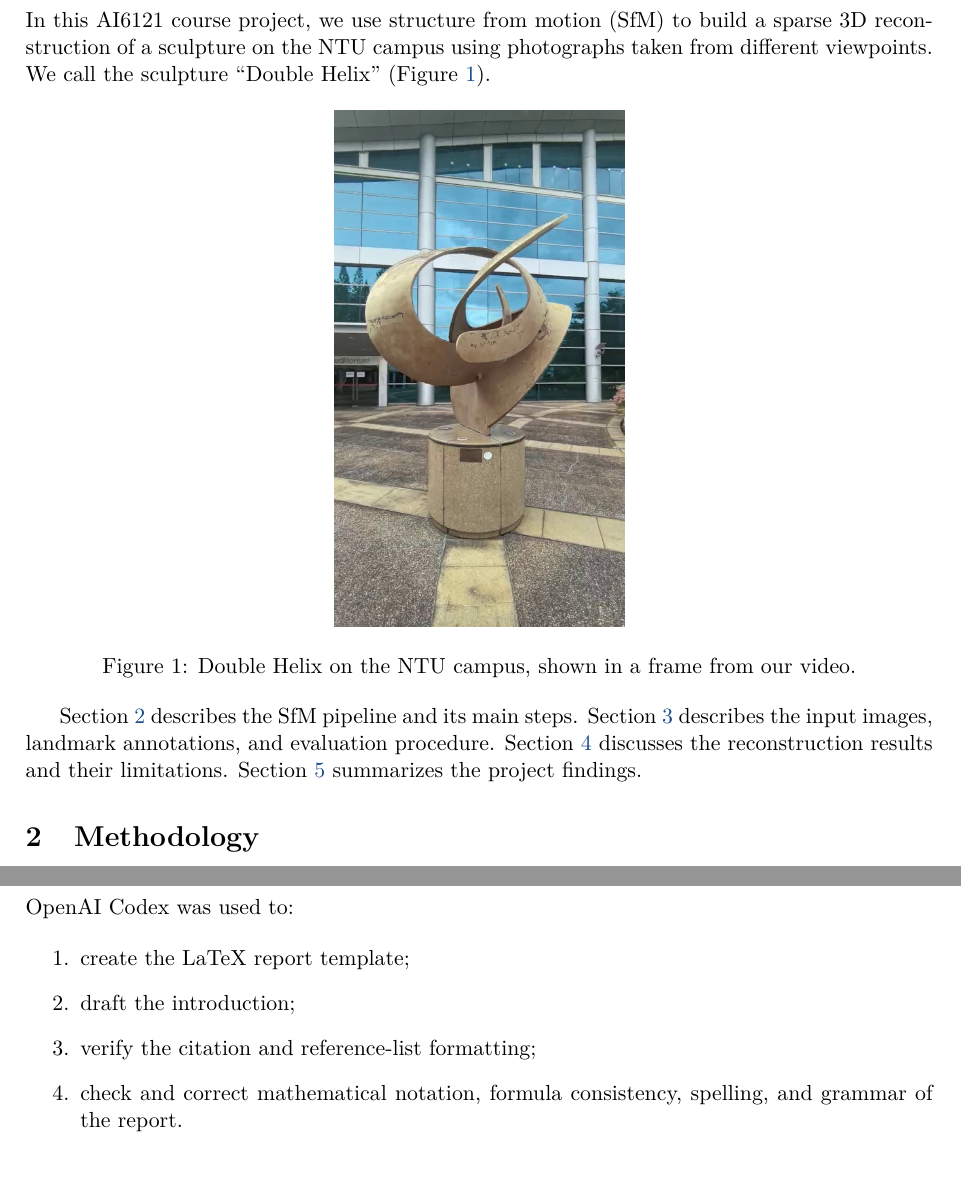
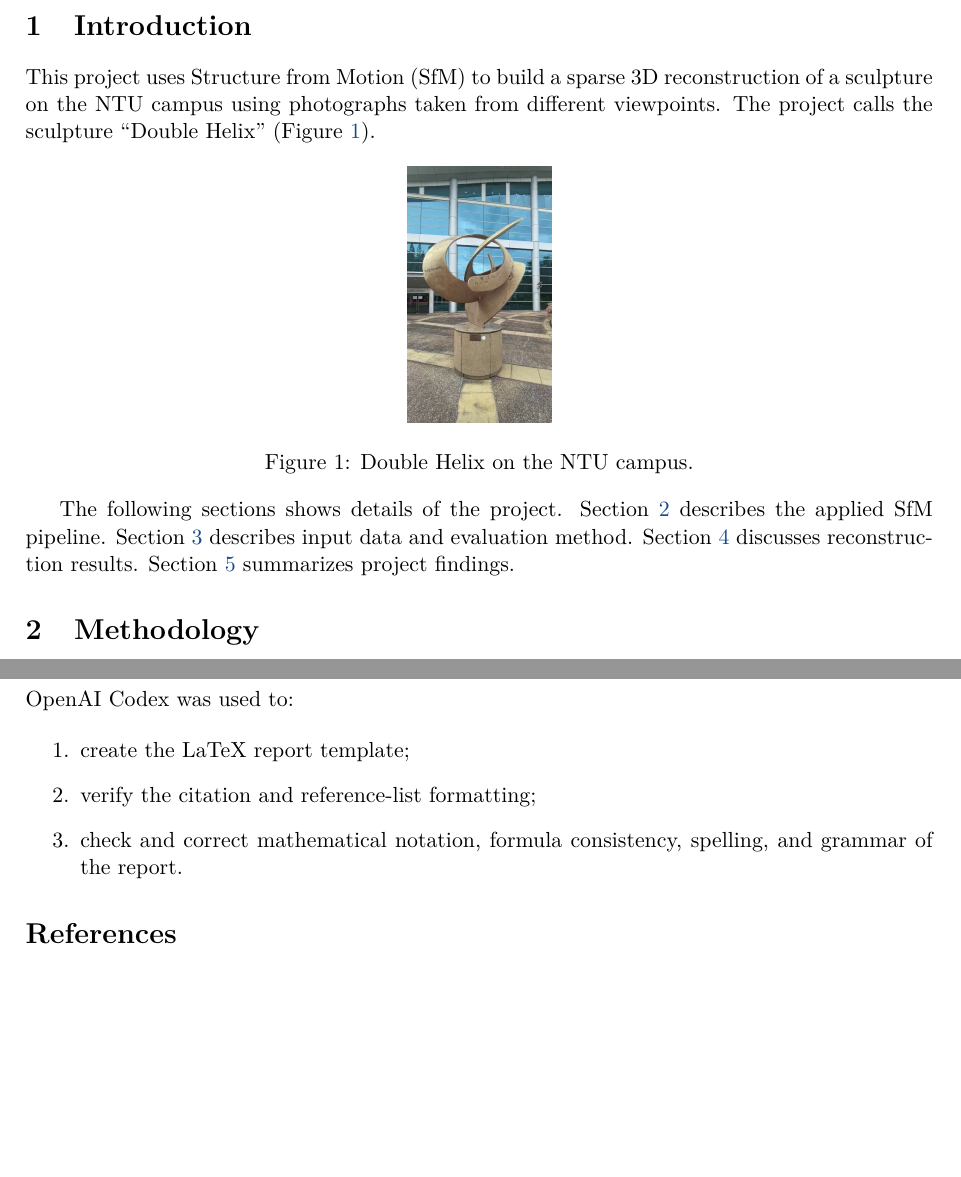
Before and after one commit to Jingshuai-QIAN/ai6121_project, a LaTeX document (report/main.tex): two parts of pages 2 and 5 of 6 before the commit and two parts of pages 2 and 5 of 5 after it, joined at a grey line, cut at the place of the change, the shorter picture padded with empty space. Compiled offline with pdfLaTeX.

Commit message:
Revise the report introduction and figure

```diff
--- a/report/main.tex
+++ b/report/main.tex
@@ -44,16 +44,16 @@
 \section{Introduction}
 \label{sec:introduction}
 
-In this AI6121 course project, we use structure from motion (SfM) to build a sparse 3D reconstruction of a sculpture on the NTU campus using photographs taken from different viewpoints. We call the sculpture ``Double Helix'' (Figure~\ref{fig:double-helix}).
+This project uses Structure from Motion (SfM) to build a sparse 3D reconstruction of a sculpture on the NTU campus using photographs taken from different viewpoints. The project calls the sculpture ``Double Helix'' (Figure~\ref{fig:double-helix}).
 
 \begin{figure}[htbp]
   \centering
-  \includegraphics[width=0.32\linewidth]{figures/double_helix.jpg}
-  \caption{Double Helix on the NTU campus, shown in a frame from our video.}
+  \includegraphics[scale=0.1]{figures/double_helix.jpg}
+  \caption{Double Helix on the NTU campus.}
   \label{fig:double-helix}
 \end{figure}
 
-Section~\ref{sec:methodology} describes the SfM pipeline and its main steps. Section~\ref{sec:experiments} describes the input images, landmark annotations, and evaluation procedure. Section~\ref{sec:discussion} discusses the reconstruction results and their limitations. Section~\ref{sec:conclusion} summarizes the project findings.
+The following sections shows details of the project. Section~\ref{sec:methodology} describes the applied SfM pipeline. Section~\ref{sec:experiments} describes input data and evaluation method. Section~\ref{sec:discussion} discusses reconstruction results. Section~\ref{sec:conclusion} summarizes project findings.
 
 \section{Methodology}
 \label{sec:methodology}
@@ -242,7 +242,6 @@ OpenAI Codex was used to:
 
 \begin{enumerate}
   \item create the LaTeX report template;
-  \item draft the introduction;
   \item verify the citation and reference-list formatting;
   \item check and correct mathematical notation, formula consistency, spelling, and grammar of the report.
 \end{enumerate}
```
